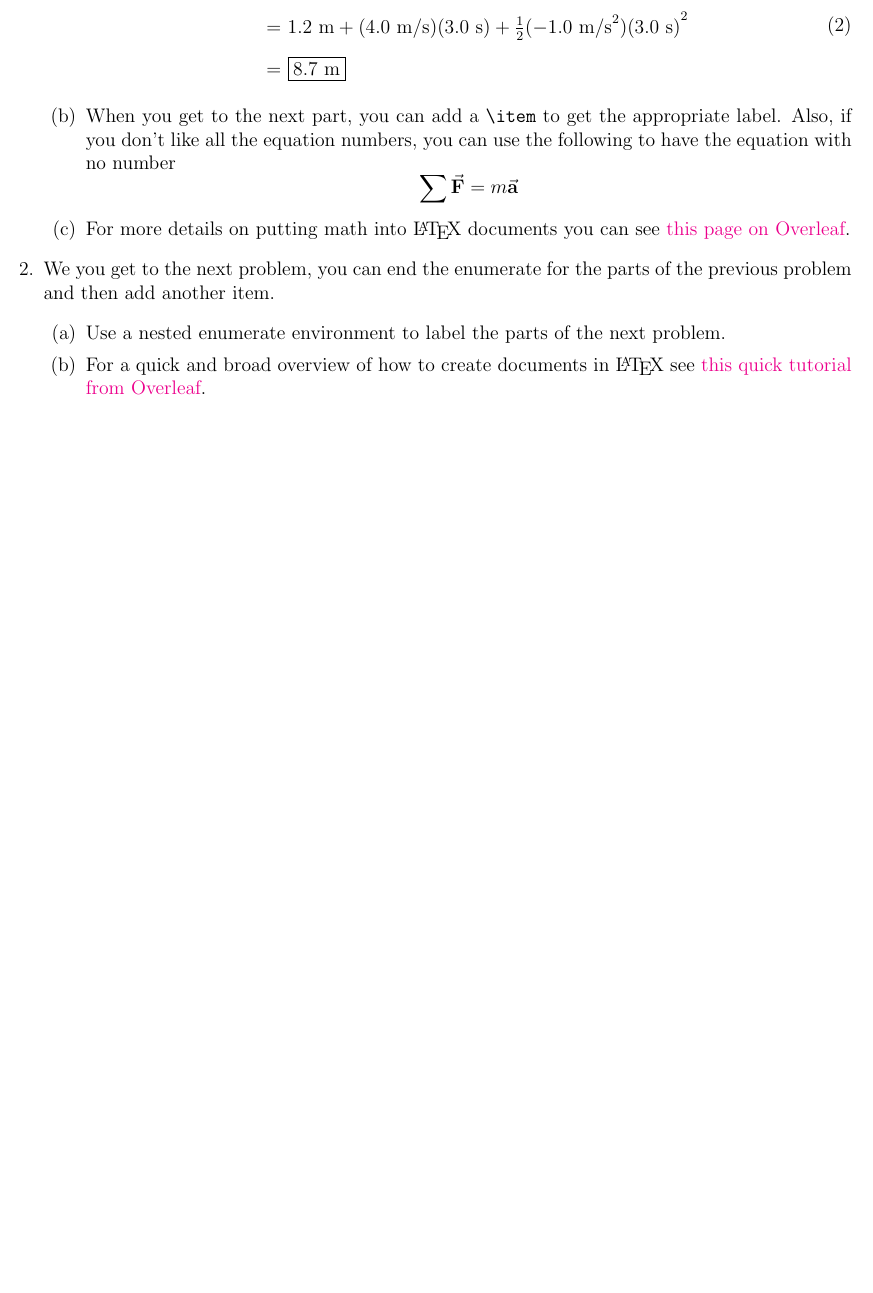
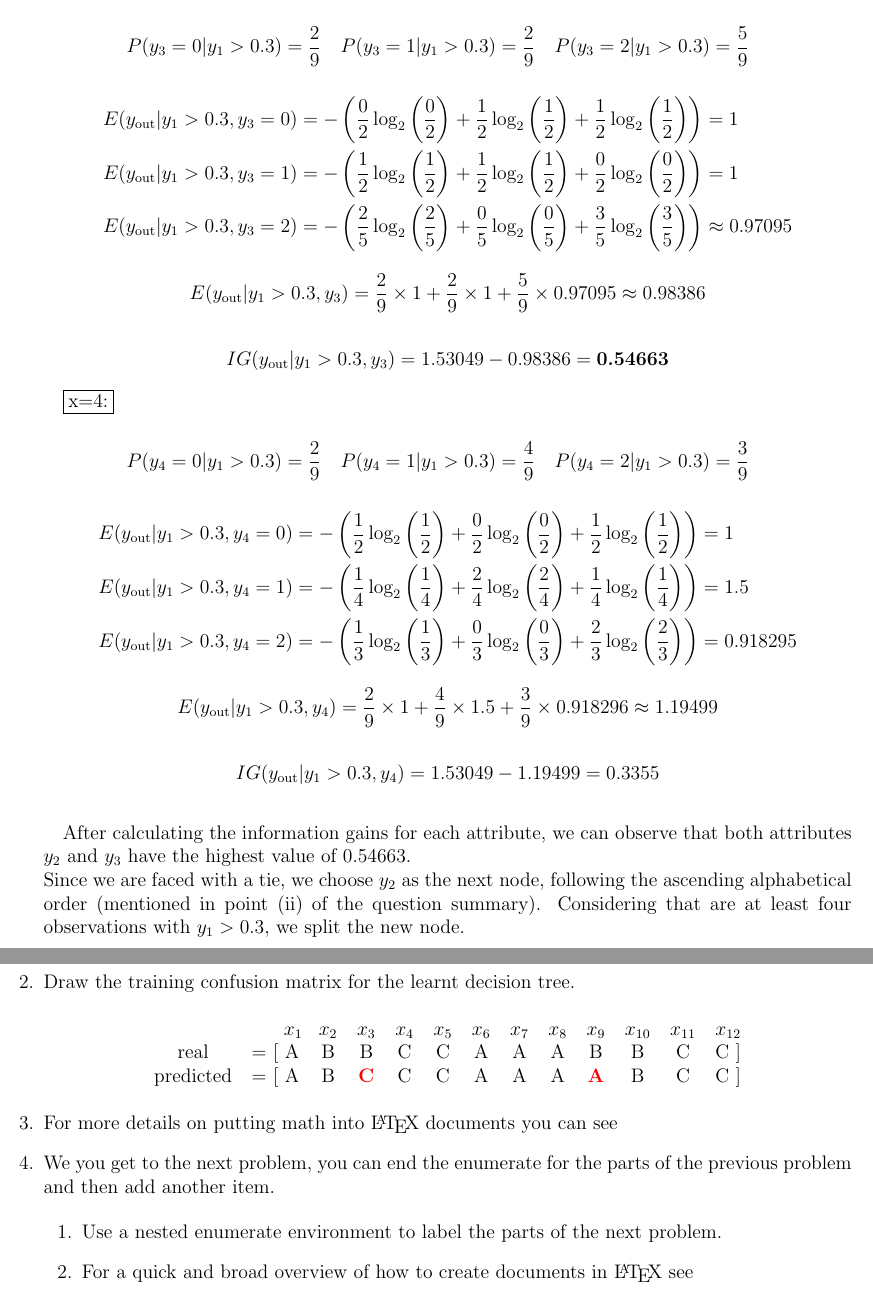
Before and after one commit to Margarida-Lourenco/HW-Apre, a LaTeX problem sheet (HW1/Report/HW1_report.tex): part of the page before the commit and two parts of pages 2 and 3 of 4 after it, the two joined at a grey line, cut at the place of the change, the shorter picture padded with empty space. Compiled offline with pdfLaTeX.

Commit message:
correct statment (last version in fenix), calculus of tree

```diff
--- a/HW1/Report/HW1_report.tex
+++ b/HW1/Report/HW1_report.tex
@@ -3,7 +3,8 @@
 \usepackage{amsmath,amssymb,amsfonts}
 \usepackage{enumitem}
 \usepackage{titling}
-\usepackage[colorlinks=true]{hyperref}
+\usepackage{multirow}
+\usepackage{xcolor}
 
 \setlength{\droptitle}{-6em}
 
@@ -24,0 +27,3 @@ Homework I --- Group 003\\
+        H(y_{\text{out}}|y_1 > 0.3) = - P(y_{\text{out}} = A|y_1 > 0.3)\log_2(P(y_{\text{out}} = A|y_1 > 0.3)) \\
+        H(y_{\text{out}}|y_1 > 0.3) = - P(y_{\text{out}} = B|y_1 > 0.3)\log_2(P(y_{\text{out}} = B|y_1 > 0.3)) \\
+        H(y_{\text{out}}|y_1 > 0.3) = - P(y_{\text{out}} = C|y_1 > 0.3)\log_2(P(y_{\text{out}} = C|y_1 > 0.3)) \\
@@ -30,6 +37,0 @@ Homework I --- Group 003\\
-    \begin{equation}
-    \begin{array}{r@{~=~}l}
-    x & x_{0} + v_{x0}t + \frac{1}{2}a_{x}t^{2} \\ [2ex]
-    & 1.2~\text{m} + {(4.0~\text{m/s})(3.0~\text{s}) + \frac{1}{2}(-1.0~\text{m/s}^{2})(3.0~\text{s})}^{2}\\ [2ex]
-    & \boxed{8.7~\text{m}}
-    \end{array}
@@ -36,5 +43,2 @@ Homework I --- Group 003\\
 \end{equation}
 
-    \item When you get to the next part, you can add a \verb"\item" to get the appropriate label. Also,
-    if you don't like all the equation numbers, you can use the following to have the equation with
-    no number
@@ -41,2 +52 @@ Homework I --- Group 003\\
 \begin{equation*}
-    \sum\vec{\mathbf{F}} = m\vec{\mathbf{a}}
@@ -45,14 +80,89 @@ Homework I --- Group 003\\
+\fbox{x=3:}
+
+\begin{equation*}
+    P(y_3 = 0|y_1 > 0.3) = \frac{2}{9} \quad
+    P(y_3 = 1|y_1 > 0.3) = \frac{2}{9} \quad
+    P(y_3 = 2|y_1 > 0.3) = \frac{5}{9} \quad
+\end{equation*}
+
+\begin{equation*}
+    \begin{aligned}
+        E(y_{\text{out}}|y_1 > 0.3, y_3 = 0) = - \left( \frac{0}{2} \log_2 \left( \frac{0}{2} \right) + \frac{1}{2} \log_2 \left( \frac{1}{2} \right) + \frac{1}{2} \log_2 \left( \frac{1}{2} \right) \right) &= 1
+        \\
+        E(y_{\text{out}}|y_1 > 0.3, y_3 = 1) = - \left( \frac{1}{2} \log_2 \left( \frac{1}{2} \right) + \frac{1}{2} \log_2 \left( \frac{1}{2} \right) + \frac{0}{2} \log_2 \left( \frac{0}{2} \right) \right) &= 1
+        \\
+        E(y_{\text{out}}|y_1 > 0.3, y_3 = 2) = - \left( \frac{2}{5} \log_2 \left( \frac{2}{5} \right) + \frac{0}{5} \log_2 \left( \frac{0}{5} \right) + \frac{3}{5} \log_2 \left( \frac{3}{5} \right) \right) &\approx 0.97095
+    \end{aligned}
+\end{equation*}
+
+\begin{equation*}
+    E(y_{\text{out}}|y_1 > 0.3, y_3) = \frac{2}{9} \times  1 + \frac{2}{9} \times 1 + \frac{5}{9} \times 0.97095 \approx 0.98386
+\end{equation*}
+
+\begin{equation*}
+    IG(y_{\text{out}} | y_1 > 0.3, y_3) = 1.53049 - 0.98386 = \textbf{0.54663}
+\end{equation*}
+
+\quad\fbox{x=4:}
+
+\begin{equation*}
+    P(y_4 = 0|y_1 > 0.3) = \frac{2}{9} \quad
+    P(y_4 = 1|y_1 > 0.3) = \frac{4}{9} \quad
+    P(y_4 = 2|y_1 > 0.3) = \frac{3}{9} \quad
+\end{equation*}
+
+\begin{equation*}
+    \begin{aligned}
+        E(y_{\text{out}}|y_1 > 0.3, y_4 = 0) = - \left( \frac{1}{2} \log_2 \left( \frac{1}{2} \right) + \frac{0}{2} \log_2 \left( \frac{0}{2} \right) + \frac{1}{2} \log_2 \left( \frac{1}{2} \right) \right) &= 1
+        \\
+        E(y_{\text{out}}|y_1 > 0.3, y_4 = 1) = - \left( \frac{1}{4} \log_2 \left( \frac{1}{4} \right) + \frac{2}{4} \log_2 \left( \frac{2}{4} \right) + \frac{1}{4} \log_2 \left( \frac{1}{4} \right) \right) &= 1.5
+        \\
+        E(y_{\text{out}}|y_1 > 0.3, y_4 = 2) = - \left( \frac{1}{3} \log_2 \left( \frac{1}{3} \right) + \frac{0}{3} \log_2 \left( \frac{0}{3} \right) + \frac{2}{3} \log_2 \left( \frac{2}{3} \right) \right) &= 0.918295
+    \end{aligned}
+\end{equation*}
+
+\begin{equation*}
+    E(y_{\text{out}}|y_1 > 0.3, y_4) = \frac{2}{9} \times 1 + \frac{4}{9} \times 1.5 + \frac{3}{9} \times 0.918296 \approx 1.19499
+\end{equation*}
+
+\begin{equation*}
+    IG(y_{\text{out}} | y_1 > 0.3, y_4) = 1.53049 - 1.19499 = 0.3355
+\end{equation*}
+
+\paragraph{}
+
+    After calculating the information gains for each attribute, we can observe that both attributes $y_2$ and $y_3$ have the highest value of 0.54663.\\
+    Since we are faced with a tie, we choose $y_2$ as the next node, following the ascending alphabetical order (mentioned in point (ii) of the question summary).
+    Considering that are at least four observations with $y_1 > 0.3$, we split the new node.
+
+%\begin{figure}[H]
+%          \centering
+%          \includegraphics[width=12cm]{./assets/decision_tree_ex1_PartI.png}
+%          \caption{Decision Tree for exercise I-1}
+%          \label{fig:decision_tree}
+%        \end{figure}
+
+\newpage
+
+\item Draw the training confusion matrix for the learnt decision tree.
+\begin{center}
+    \begin{tabular}{cccccccccccccc}
+        \multicolumn{2}{c}{}  $x_1$ & $x_2$ & $x_3$ & $x_4$ & $x_5$ & $x_6$ & $x_7$ & $x_8$ & $x_9$ & $x_{10}$ & $x_{11}$ & $x_{12}$ \\
+        \multirow{1}{*}{real}      & =    [ A & B & B & C & C & A & A & A & B & B & C & C  ] \\
+        \multirow{1}{*}{predicted} & =   [ A & B & \textcolor{red}{\textbf{C}} & C & C & A & A & A & \textcolor{red}{\textbf{A}} & B & C & C  ]
+  \end{tabular}
+\end{center}
+
 \item For more details on putting math into {\LaTeX} documents you can see
-    \href{https://www.overleaf.com/learn/latex/Mathematical_expressions}{this page on Overleaf}.
-    \end{enumerate}
 
 \item We you get to the next problem, you can end the enumerate for the parts of the previous problem and then add another item.
+\end{enumerate}
 \begin{enumerate}
     \item Use a nested enumerate environment to label the parts of the next problem.
     \item For a quick and broad overview of how to create documents in {\LaTeX} see
-    \href{https://www.overleaf.com/learn/latex/Learn_LaTeX_in_30_minutes}{this quick tutorial from Overleaf}.
 \end{enumerate}
-\end{enumerate}
+
+\newpage
 
 \large{\textbf{Part II}: Programming}\normalsize
 
```
Also changed, not shown: (v2) 01 Homework 2024.pdf (added), HW1/HW1_statement.pdf (deleted), HW1/Report/HW1_report.pdf, HW1/Report/HW1_report.tex (57 more changed lines), 1 other file. Lines whose indentation alone changed are shown as unchanged.
